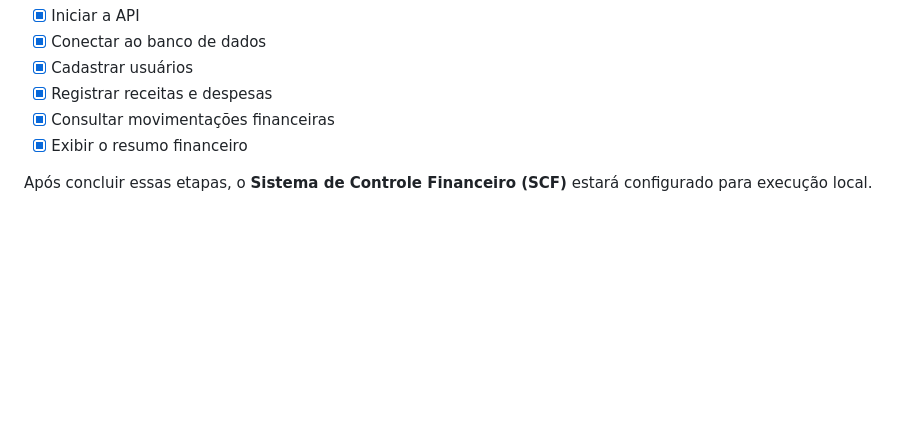
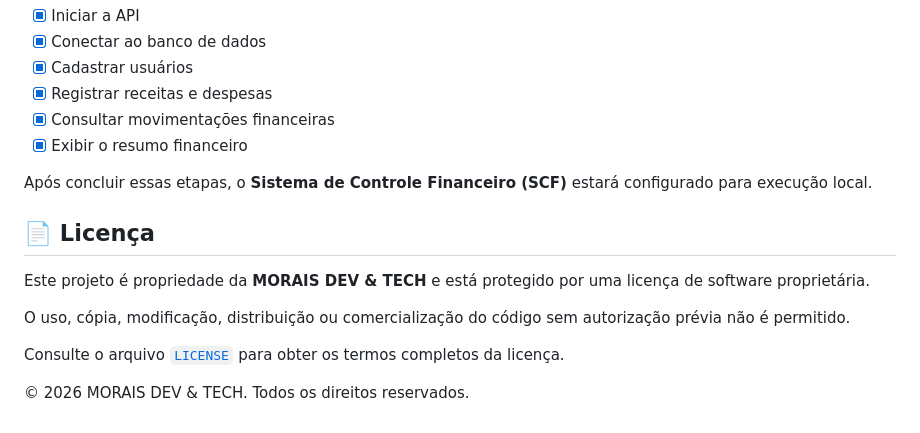
Before and after one commit to moraisemaill-del/SistemaControleFinanceiro, a Markdown page: README.md, the part around the change. Drawn GitHub-style; blank space fills up the shorter version.

Commit message:
adicionado a licensa

```diff
--- a/README.md
+++ b/README.md
@@ -524,3 +524,18 @@ Com o backend e frontend configurados, verifique se o sistema consegue:
 - [x] Exibir o resumo financeiro
 
 Após concluir essas etapas, o **Sistema de Controle Financeiro (SCF)** estará configurado para execução local.
+
+
+
+## 📄 Licença
+
+Este projeto é propriedade da **MORAIS DEV & TECH** e está protegido
+por uma licença de software proprietária.
+
+O uso, cópia, modificação, distribuição ou comercialização do código
+sem autorização prévia não é permitido.
+
+Consulte o arquivo [`LICENSE`](./LICENSE) para obter os termos
+completos da licença.
+
+© 2026 MORAIS DEV & TECH. Todos os direitos reservados.
```
